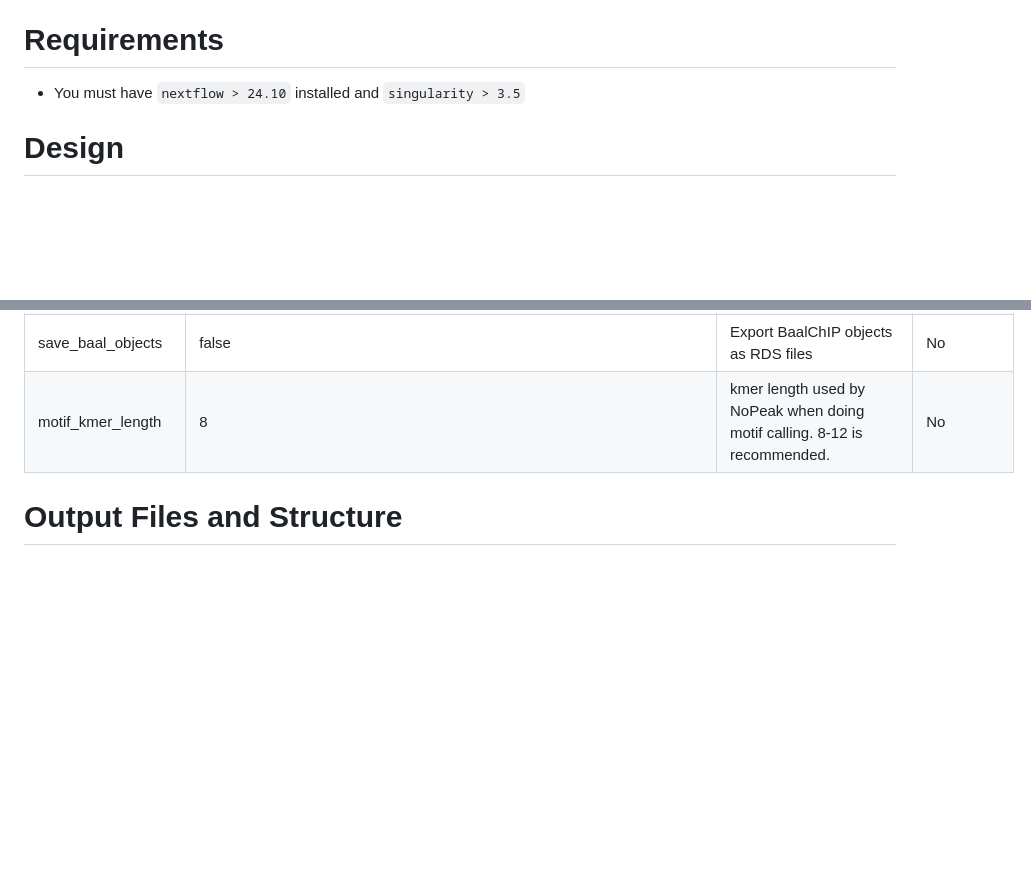
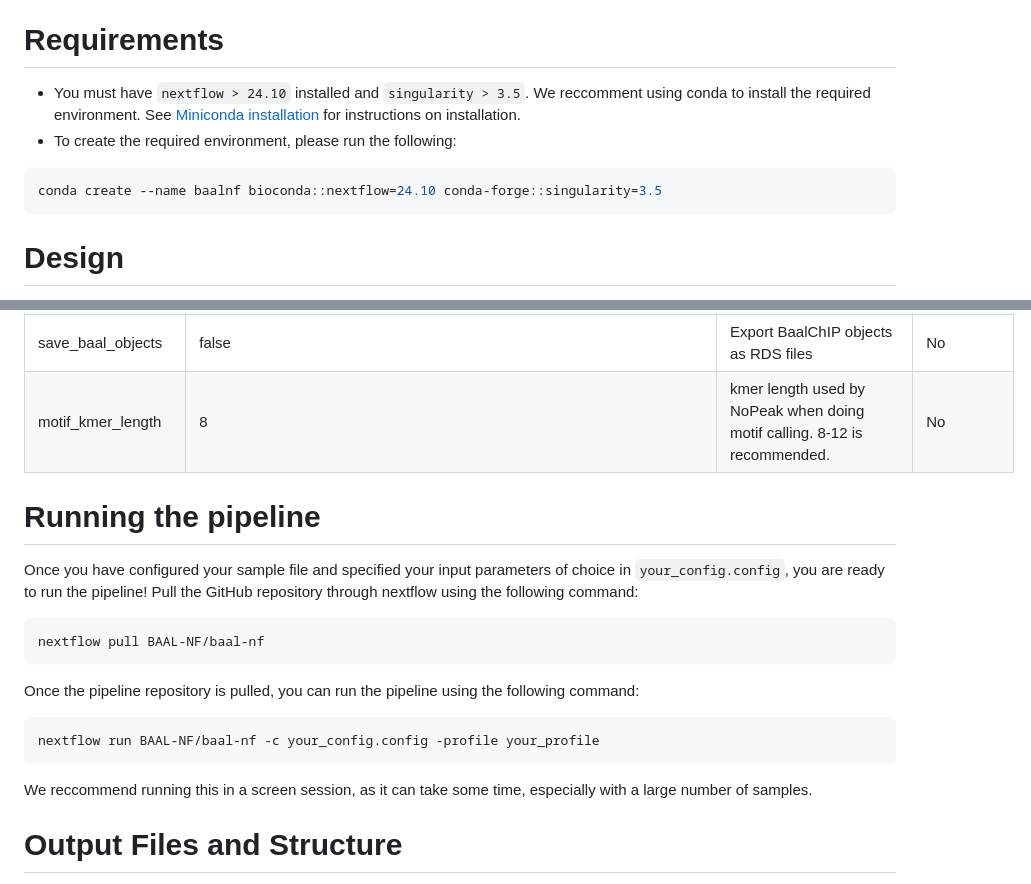
Before and after one commit to BAAL-NF/baal-nf, a Markdown page: README.md, 2 parts joined by grey strips. GitHub-like rendering; blank space fills up the shorter version.

Commit message:
add RUN command

````diff
--- a/README.md
+++ b/README.md
@@ -1,7 +1,12 @@
 This project contains a pipeline for calculating allele-specific binding affinity from a pre-downloaded set of fastq files using BaalChIP.
 
 # Requirements
-- You must have `nextflow > 24.10` installed and `singularity > 3.5`
+- You must have `nextflow > 24.10` installed and `singularity > 3.5`. We reccomment using conda to install the required environment. See [Miniconda installation](https://www.anaconda.com/docs/getting-started/miniconda/install) for instructions on installation.
+- To create the required environment, please run the following:
+
+```bash
+conda create --name baalnf bioconda::nextflow=24.10 conda-forge::singularity=3.5
+```
 
 # Design
 
@@ -78,6 +83,22 @@ Some configuration can be set using nextflow's usual custom parameters, either o
 | save_baal_objects | false | Export BaalChIP objects as RDS files | No
 | motif_kmer_length | 8 | kmer length used by NoPeak when doing motif calling. 8-12 is recommended. | No
 
+# Running the pipeline
+
+Once you have configured your sample file and specified your input parameters of choice in `your_config.config`, you are ready to run the pipeline! Pull the GitHub repository through nextflow using the following command:
+
+```bash
+nextflow pull BAAL-NF/baal-nf
+```
+
+Once the pipeline repository is pulled, you can run the pipeline using the following command:
+
+```bash
+nextflow run BAAL-NF/baal-nf -c your_config.config -profile your_profile
+```
+
+We reccommend running this in a screen session, as it can take some time, especially with a large number of samples.
+
 # Output Files and Structure
 
 All output files are in the folder specied by `params.report_dir`, by default this is the subdirectory `reports` within the launch directory for the pipeline.
````
